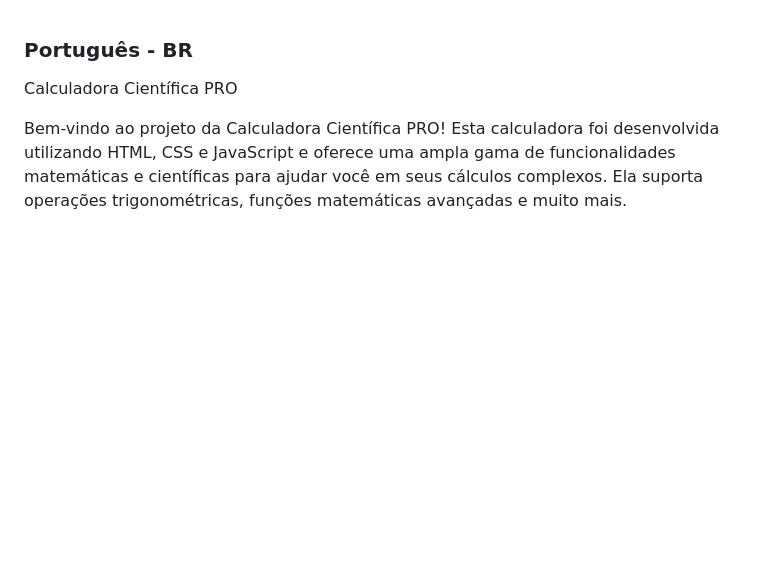
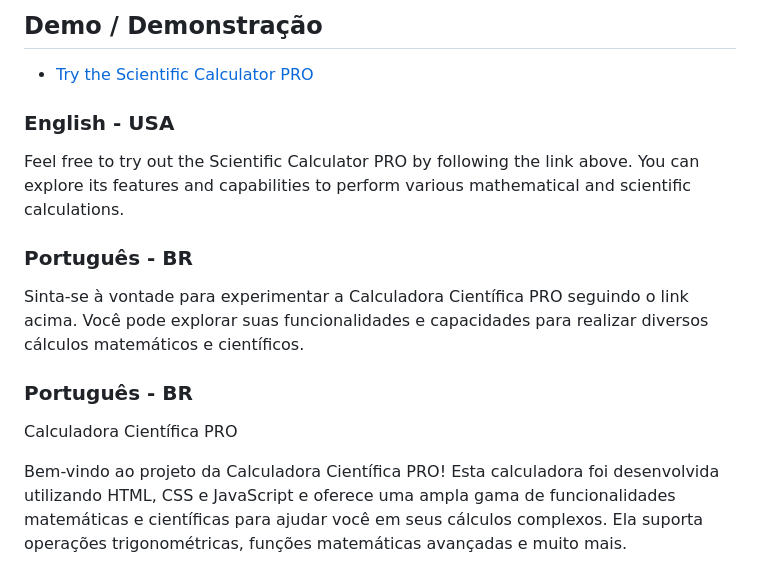
Before and after one commit to Sakemo/calculator-js, a Markdown page: README.md, the part around the change. Drawn GitHub-style; blank space fills up the shorter version.

```diff
--- a/README.md
+++ b/README.md
@@ -1,3 +1,13 @@
+## Demo / Demonstração
+
+- [Try the Scientific Calculator PRO](https://sakemo.github.io/calculator-js/)
+
+### English - USA
+Feel free to try out the Scientific Calculator PRO by following the link above. You can explore its features and capabilities to perform various mathematical and scientific calculations.
+
+### Português - BR
+Sinta-se à vontade para experimentar a Calculadora Científica PRO seguindo o link acima. Você pode explorar suas funcionalidades e capacidades para realizar diversos cálculos matemáticos e científicos.
+
 ### Português - BR
 Calculadora Científica PRO
 
```
